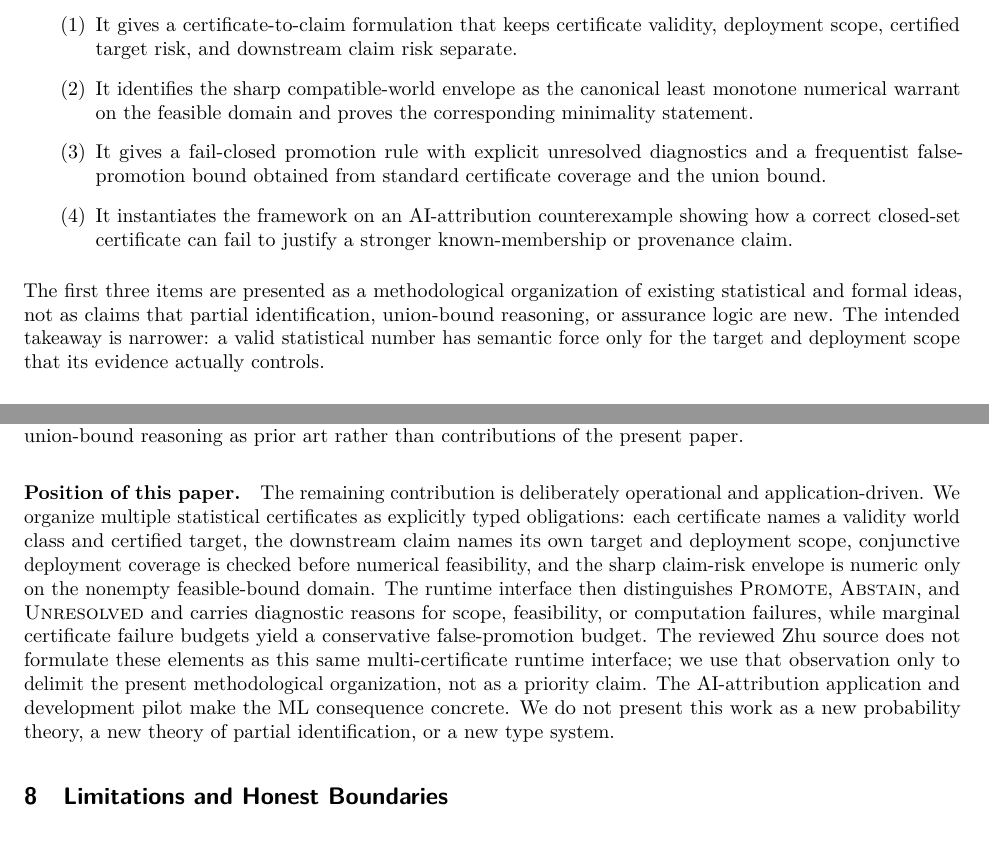
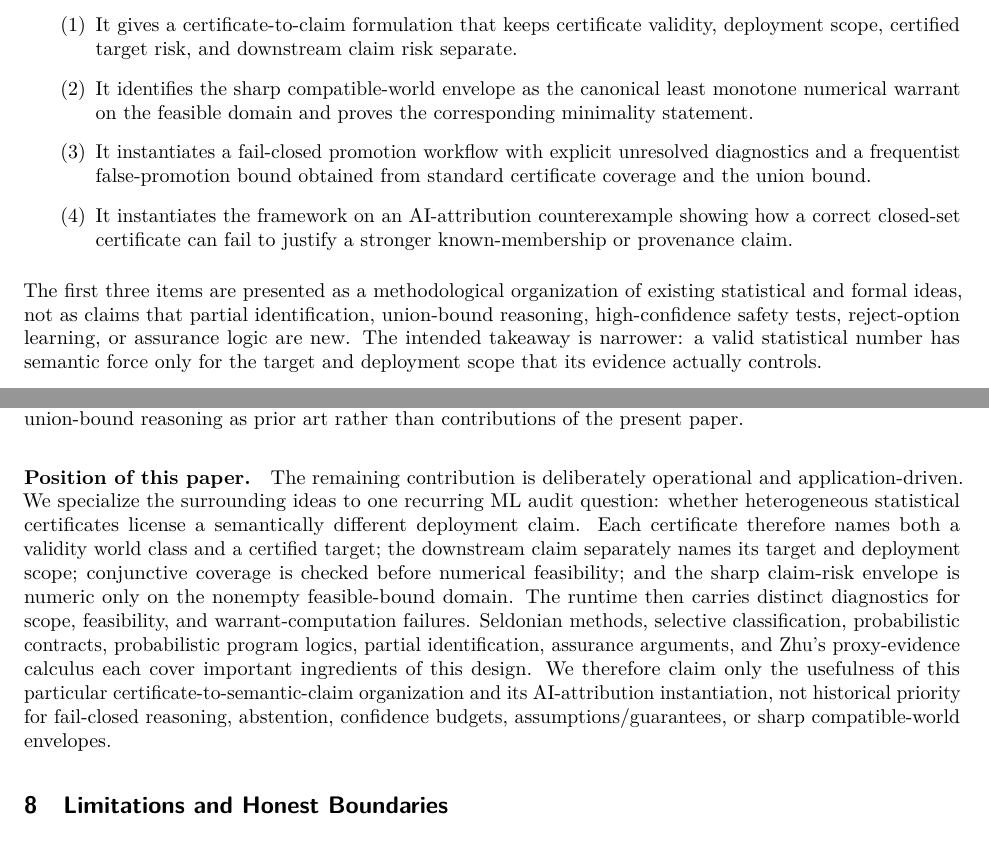
Before and after one commit to TakoVHS/CogniPrint-open, a LaTeX paper (paper/evidence-bounded-promotion-main.tex): two parts of pages 2 and 8 of 9 before the commit and two parts of pages 2 and 8 of 10 after it, joined at a grey line, cut so that both start at the same text. Compiled offline with pdfLaTeX.

Commit message:
paper: narrow contribution against Seldonian and contract prior art

```diff
--- a/paper/evidence-bounded-promotion-main.tex
+++ b/paper/evidence-bounded-promotion-main.tex
@@ -109,7 +109,7 @@ separate.
 \item It identifies the sharp compatible-world envelope as the canonical least
 monotone numerical warrant on the feasible domain and proves the corresponding
 minimality statement.
-\item It gives a fail-closed promotion rule with explicit unresolved
+\item It instantiates a fail-closed promotion workflow with explicit unresolved
 diagnostics and a frequentist false-promotion bound obtained from standard
 certificate coverage and the union bound.
 \item It instantiates the framework on an AI-attribution counterexample showing
@@ -118,9 +118,10 @@ known-membership or provenance claim.
 \end{enumerate}
 The first three items are presented as a methodological organization of
 existing statistical and formal ideas, not as claims that partial
-identification, union-bound reasoning, or assurance logic are new.  The
-intended takeaway is narrower: a valid statistical number has semantic force
-only for the target and deployment scope that its evidence actually controls.
+identification, union-bound reasoning, high-confidence safety tests,
+reject-option learning, or assurance logic are new.  The intended takeaway is
+narrower: a valid statistical number has semantic force only for the target and
+deployment scope that its evidence actually controls.
 
 \section{Setup and Terminology}
 % Full version will consolidate the definitions already audited in
@@ -633,21 +653,21 @@ prior art rather than contributions of the present paper.
 
 \paragraph{Position of this paper.}
 The remaining contribution is deliberately operational and application-driven.
-We organize multiple statistical certificates as explicitly typed obligations:
-each certificate names a validity world class and certified target, the
-downstream claim names its own target and deployment scope, conjunctive
-deployment coverage is checked before numerical feasibility, and the sharp
-claim-risk envelope is numeric only on the nonempty feasible-bound domain.
-The runtime interface then distinguishes \textsc{Promote},
-\textsc{Abstain}, and \textsc{Unresolved} and carries diagnostic reasons for
-scope, feasibility, or computation failures, while marginal certificate
-failure budgets yield a conservative false-promotion budget.  The reviewed
-Zhu source does not formulate these elements as this same multi-certificate
-runtime interface; we use that observation only to delimit the present
-methodological organization, not as a priority claim.  The AI-attribution
-application and development pilot make the ML consequence concrete.  We do not
-present this work as a new probability theory, a new theory of partial
-identification, or a new type system.
+We specialize the surrounding ideas to one recurring ML audit question:
+whether heterogeneous statistical certificates license a semantically
+different deployment claim.  Each certificate therefore names both a validity
+world class and a certified target; the downstream claim separately names its
+target and deployment scope; conjunctive coverage is checked before numerical
+feasibility; and the sharp claim-risk envelope is numeric only on the nonempty
+feasible-bound domain.  The runtime then carries distinct diagnostics for
+scope, feasibility, and warrant-computation failures.  Seldonian methods,
+selective classification, probabilistic contracts, probabilistic program
+logics, partial identification, assurance arguments, and Zhu's proxy-evidence
+calculus each cover important ingredients of this design.  We therefore claim
+only the usefulness of this particular certificate-to-semantic-claim
+organization and its AI-attribution instantiation, not historical priority for
+fail-closed reasoning, abstention, confidence budgets, assumptions/guarantees,
+or sharp compatible-world envelopes.
 
 \section{Limitations and Honest Boundaries}
 
```
Also changed, not shown: paper/evidence-bounded-promotion-main.tex (19 more changed lines).
